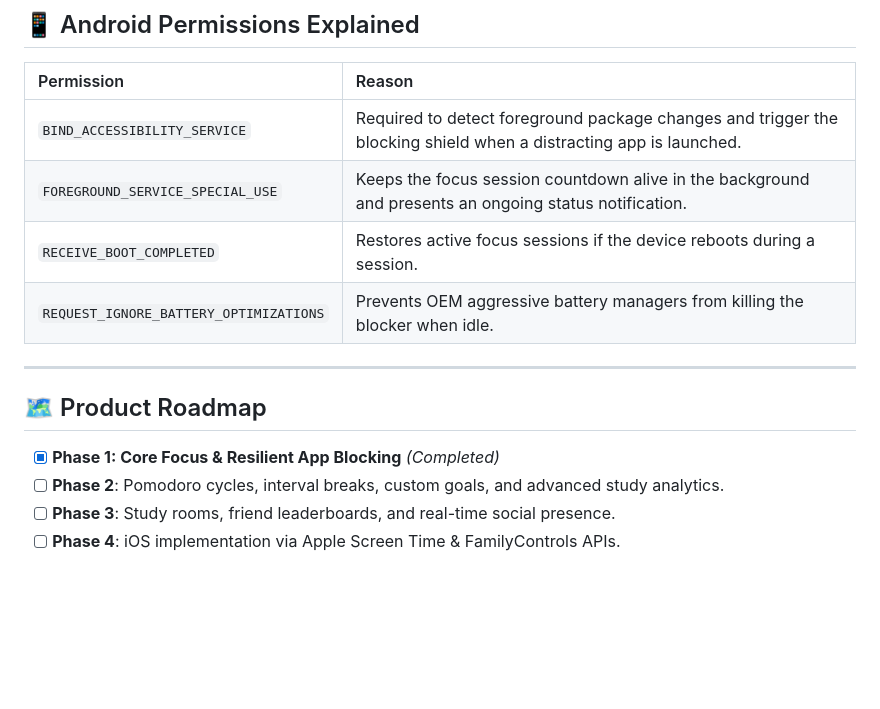
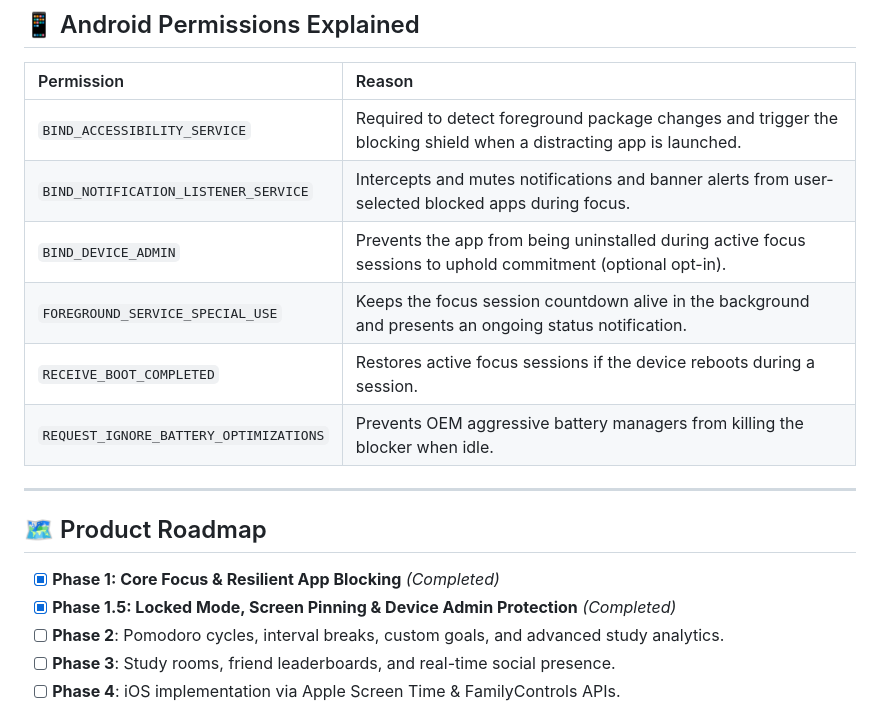
Before and after one commit to nevil06/refocus, a Markdown page: README.md, the part around one of its changes. Drawn GitHub-style; blank space fills up the shorter version.

```diff
--- a/README.md
+++ b/README.md
@@ -126,6 +140,8 @@
 | Permission | Reason |
 | :--- | :--- |
 | `BIND_ACCESSIBILITY_SERVICE` | Required to detect foreground package changes and trigger the blocking shield when a distracting app is launched. |
+| `BIND_NOTIFICATION_LISTENER_SERVICE` | Intercepts and mutes notifications and banner alerts from user-selected blocked apps during focus. |
+| `BIND_DEVICE_ADMIN` | Prevents the app from being uninstalled during active focus sessions to uphold commitment (optional opt-in). |
 | `FOREGROUND_SERVICE_SPECIAL_USE` | Keeps the focus session countdown alive in the background and presents an ongoing status notification. |
 | `RECEIVE_BOOT_COMPLETED` | Restores active focus sessions if the device reboots during a session. |
 | `REQUEST_IGNORE_BATTERY_OPTIMIZATIONS` | Prevents OEM aggressive battery managers from killing the blocker when idle. |
@@ -135,6 +151,7 @@
 ## 🗺️ Product Roadmap
 
 - [x] **Phase 1: Core Focus & Resilient App Blocking** *(Completed)*
+- [x] **Phase 1.5: Locked Mode, Screen Pinning & Device Admin Protection** *(Completed)*
 - [ ] **Phase 2**: Pomodoro cycles, interval breaks, custom goals, and advanced study analytics.
 - [ ] **Phase 3**: Study rooms, friend leaderboards, and real-time social presence.
 - [ ] **Phase 4**: iOS implementation via Apple Screen Time & FamilyControls APIs.
```
Also changed, not shown: other parts of README.md (+34 -20 lines).
